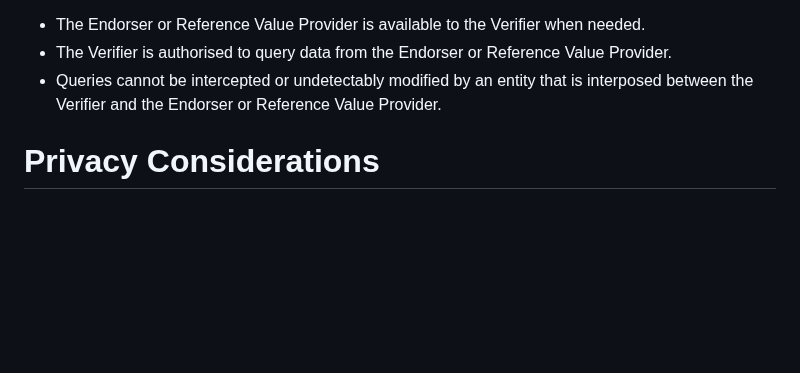
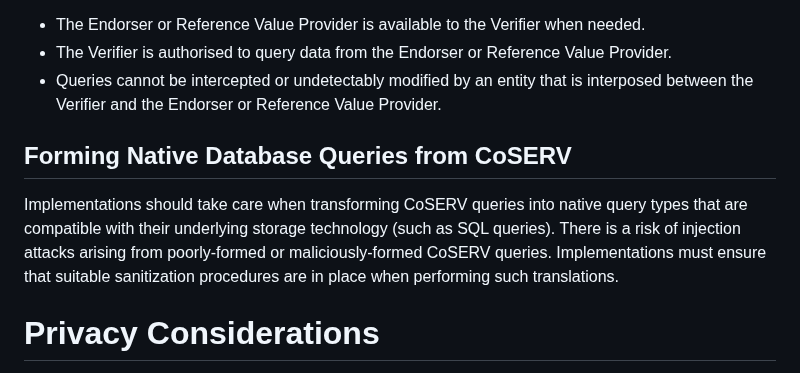
Before and after one commit to rats-endorsements-distribution/draft-howard-rats-coserv, a Markdown page: draft-rats-howard-coserv.md, the part around the change. GitHub-like rendering; blank space fills up the shorter version.

Commit message:
Add security caution on injection attacks.
Signed-off-by: Paul Howard <paul.howard@arm.com>

```diff
--- a/draft-rats-howard-coserv.md
+++ b/draft-rats-howard-coserv.md
@@ -249,6 +249,11 @@ Examples of such desirable characteristics might be:
 - The Verifier is authorised to query data from the Endorser or Reference Value Provider.
 - Queries cannot be intercepted or undetectably modified by an entity that is interposed between the Verifier and the Endorser or Reference Value Provider.
 
+## Forming Native Database Queries from CoSERV
+Implementations should take care when transforming CoSERV queries into native query types that are compatible with their underlying storage technology (such as SQL queries).
+There is a risk of injection attacks arising from poorly-formed or maliciously-formed CoSERV queries.
+Implementations must ensure that suitable sanitization procedures are in place when performing such translations.
+
 # Privacy Considerations
 A CoSERV query can potentially contain privacy-sensitive information.
 Specifically, the `environment-selector` field of the query may reference identifiable Attester instances in some cases.
```
